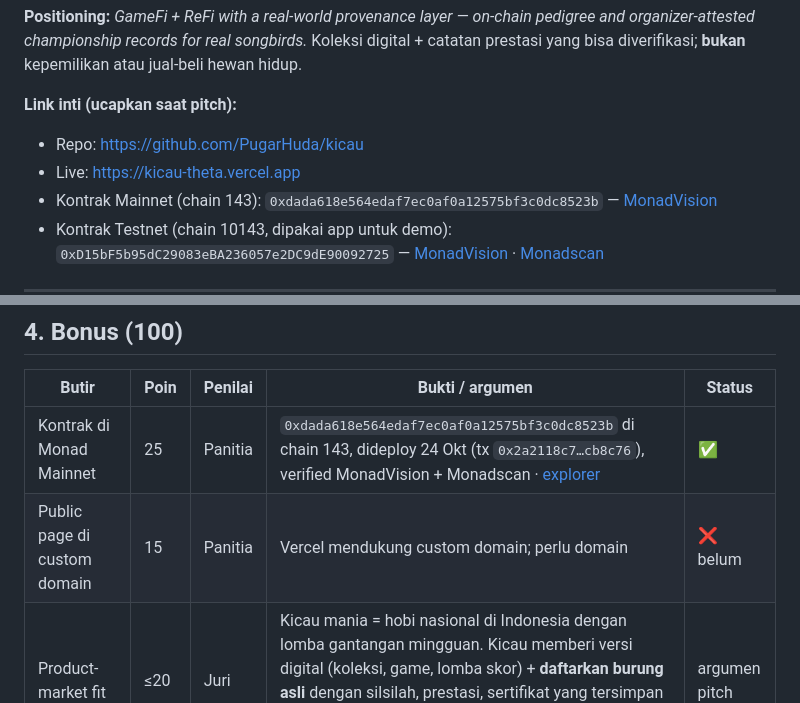
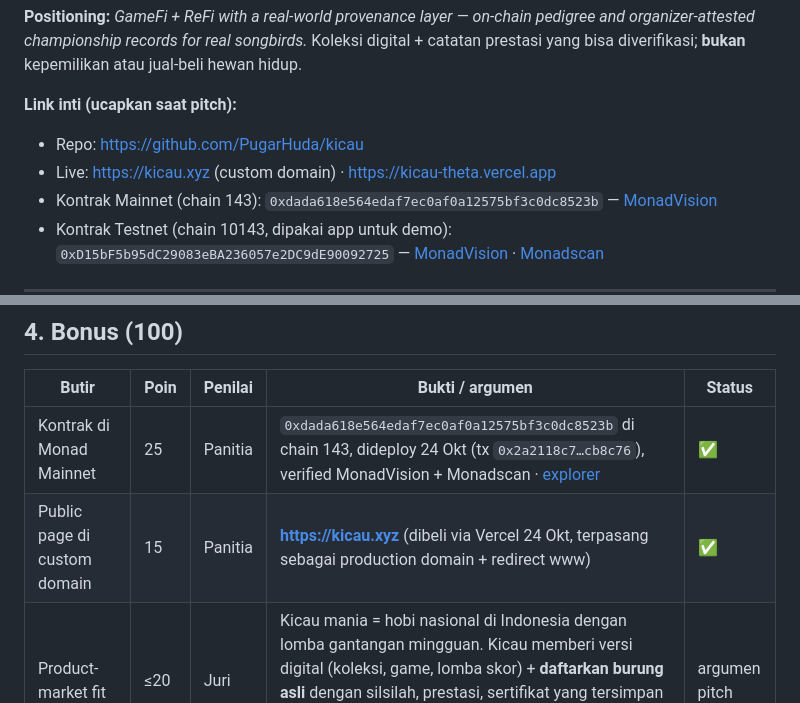
Before and after one commit to PugarHuda/kicau, a Markdown page: docs/JUDGING.md, 2 parts joined by grey strips. Rendered like a GitHub page.

```diff
--- a/docs/JUDGING.md
+++ b/docs/JUDGING.md
@@ -6,7 +6,7 @@ Peta setiap butir rubrik dari hackathon brief ke bukti nyata di project ini. Sta
 
 **Link inti (ucapkan saat pitch):**
 - Repo: https://github.com/PugarHuda/kicau
-- Live: https://kicau-theta.vercel.app
+- Live: https://kicau.xyz (custom domain) · https://kicau-theta.vercel.app
 - Kontrak Mainnet (chain 143): `0xdada618e564edaf7ec0af0a12575bf3c0dc8523b` — [MonadVision](https://monadvision.com/address/0xdada618e564edaf7ec0af0a12575bf3c0dc8523b)
 - Kontrak Testnet (chain 10143, dipakai app untuk demo): `0xD15bF5b95dC29083eBA236057e2DC9dE90092725` — [MonadVision](https://testnet.monadvision.com/address/0xD15bF5b95dC29083eBA236057e2DC9dE90092725) · [Monadscan](https://testnet.monadscan.com/address/0xD15bF5b95dC29083eBA236057e2DC9dE90092725)
 
@@ -48,7 +48,7 @@ Peta setiap butir rubrik dari hackathon brief ke bukti nyata di project ini. Sta
 | Butir | Poin | Penilai | Bukti / argumen | Status |
 |---|---|---|---|---|
 | Kontrak di Monad Mainnet | 25 | Panitia | `0xdada618e564edaf7ec0af0a12575bf3c0dc8523b` di chain 143, dideploy 24 Okt (tx `0x2a2118c7…cb8c76`), verified MonadVision + Monadscan · [explorer](https://monadvision.com/address/0xdada618e564edaf7ec0af0a12575bf3c0dc8523b) | ✅ |
-| Public page di custom domain | 15 | Panitia | Vercel mendukung custom domain; perlu domain | ❌ belum |
+| Public page di custom domain | 15 | Panitia | **https://kicau.xyz** (dibeli via Vercel 24 Okt, terpasang sebagai production domain + redirect www) | ✅ |
 | Product-market fit | ≤20 | Juri | Kicau mania = hobi nasional di Indonesia dengan lomba gantangan mingguan. Kicau memberi versi digital (koleksi, game, lomba skor) + **daftarkan burung asli** dengan silsilah, prestasi, sertifikat yang tersimpan on-chain — menjawab kebutuhan pamer & bukti prestasi | argumen pitch |
 | Revenue potential & strategy | ≤20 | Juri | 70% hasil adopsi ke treasury, biaya register burung, sertifikat x402 $0.01 USDC per dokumen (live). Entry fee lomba sudah live tapi 90% ke pemenang + 10% konservasi (bukan pendapatan treasury). Ke depan: sponsor lomba, attestation berbayar | argumen pitch |
 | Innovation & originality | ≤20 | Juri | Lihat bagian 5 | argumen pitch |
```
Also changed, not shown: README.md (+1 -1 lines).
